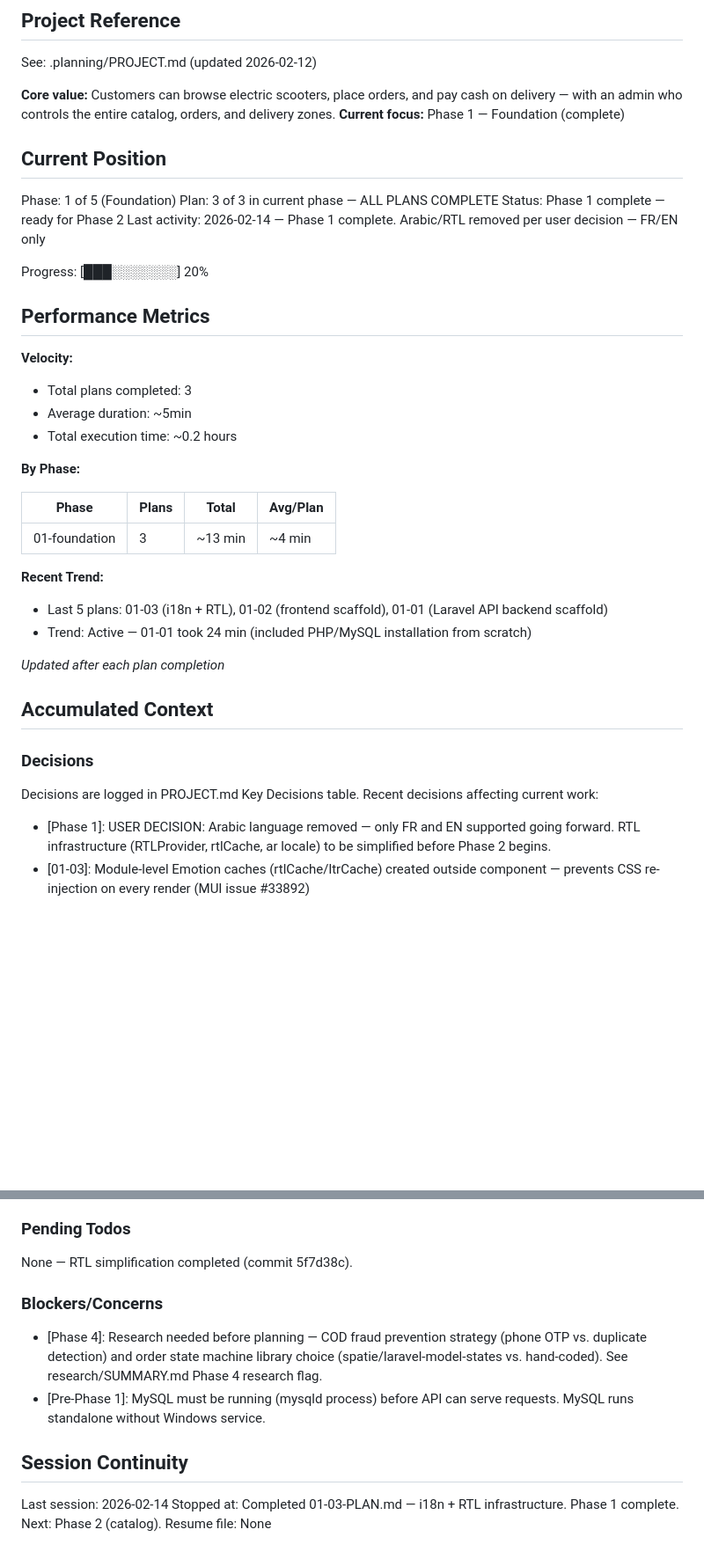
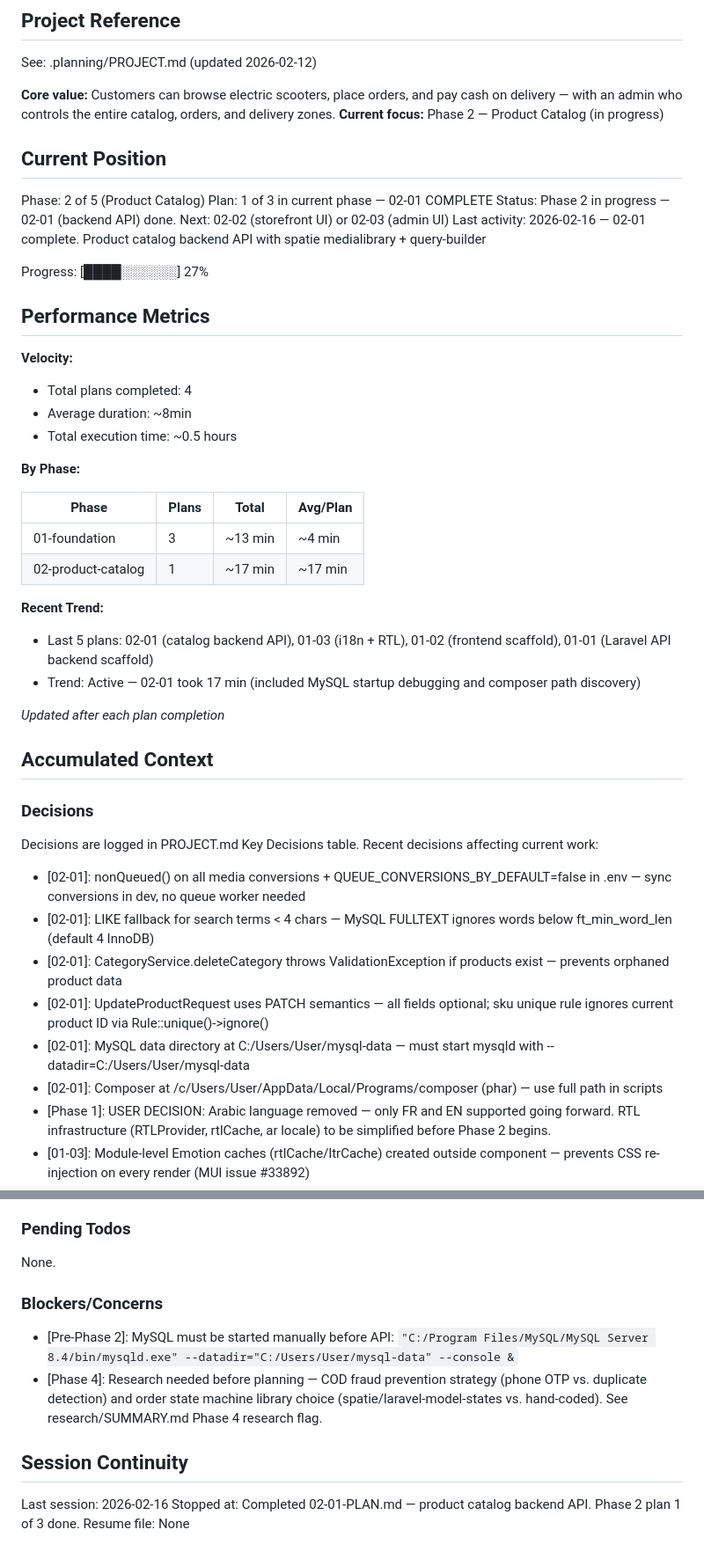
Before and after one commit to nabildorhmi/Ecommerce-App, a Markdown page: .planning/STATE.md, 2 parts joined by grey strips. Shown at 88% size. Drawn GitHub-style; blank space fills up the shorter version.

Commit message:
docs(02-01): complete product catalog backend API plan
- Create 02-01-SUMMARY.md: spatie medialibrary+query-builder product catalog API with FULLTEXT search
- Update STATE.md: Phase 2 Plan 1 complete, advance to Plan 2, add key decisions from 02-01

```diff
--- a/.planning/STATE.md
+++ b/.planning/STATE.md
@@ -5,33 +5,34 @@
 See: .planning/PROJECT.md (updated 2026-02-12)
 
 **Core value:** Customers can browse electric scooters, place orders, and pay cash on delivery — with an admin who controls the entire catalog, orders, and delivery zones.
-**Current focus:** Phase 1 — Foundation (complete)
+**Current focus:** Phase 2 — Product Catalog (in progress)
 
 ## Current Position
 
-Phase: 1 of 5 (Foundation)
-Plan: 3 of 3 in current phase — ALL PLANS COMPLETE
-Status: Phase 1 complete — ready for Phase 2
-Last activity: 2026-02-14 — Phase 1 complete. Arabic/RTL removed per user decision — FR/EN only
+Phase: 2 of 5 (Product Catalog)
+Plan: 1 of 3 in current phase — 02-01 COMPLETE
+Status: Phase 2 in progress — 02-01 (backend API) done. Next: 02-02 (storefront UI) or 02-03 (admin UI)
+Last activity: 2026-02-16 — 02-01 complete. Product catalog backend API with spatie medialibrary + query-builder
 
-Progress: [███░░░░░░░] 20%
+Progress: [████░░░░░░] 27%
 
 ## Performance Metrics
 
 **Velocity:**
-- Total plans completed: 3
-- Average duration: ~5min
-- Total execution time: ~0.2 hours
+- Total plans completed: 4
+- Average duration: ~8min
+- Total execution time: ~0.5 hours
 
 **By Phase:**
 
 | Phase | Plans | Total | Avg/Plan |
 |-------|-------|-------|----------|
 | 01-foundation | 3 | ~13 min | ~4 min |
+| 02-product-catalog | 1 | ~17 min | ~17 min |
 
 **Recent Trend:**
-- Last 5 plans: 01-03 (i18n + RTL), 01-02 (frontend scaffold), 01-01 (Laravel API backend scaffold)
-- Trend: Active — 01-01 took 24 min (included PHP/MySQL installation from scratch)
+- Last 5 plans: 02-01 (catalog backend API), 01-03 (i18n + RTL), 01-02 (frontend scaffold), 01-01 (Laravel API backend scaffold)
+- Trend: Active — 02-01 took 17 min (included MySQL startup debugging and composer path discovery)
 
 *Updated after each plan completion*
 
@@ -42,6 +43,12 @@ Progress: [███░░░░░░░] 20%
 Decisions are logged in PROJECT.md Key Decisions table.
 Recent decisions affecting current work:
 
+- [02-01]: nonQueued() on all media conversions + QUEUE_CONVERSIONS_BY_DEFAULT=false in .env — sync conversions in dev, no queue worker needed
+- [02-01]: LIKE fallback for search terms < 4 chars — MySQL FULLTEXT ignores words below ft_min_word_len (default 4 InnoDB)
+- [02-01]: CategoryService.deleteCategory throws ValidationException if products exist — prevents orphaned product data
+- [02-01]: UpdateProductRequest uses PATCH semantics — all fields optional; sku unique rule ignores current product ID via Rule::unique()->ignore()
+- [02-01]: MySQL data directory at C:/Users/User/mysql-data — must start mysqld with --datadir=C:/Users/User/mysql-data
+- [02-01]: Composer at /c/Users/User/AppData/Local/Programs/composer (phar) — use full path in scripts
 - [Phase 1]: USER DECISION: Arabic language removed — only FR and EN supported going forward. RTL infrastructure (RTLProvider, rtlCache, ar locale) to be simplified before Phase 2 begins.
 - [01-03]: Module-level Emotion caches (rtlCache/ltrCache) created outside component — prevents CSS re-injection on every render (MUI issue #33892)
 - [01-03]: i18n.ts imported before ReactDOM.createRoot in main.tsx — prevents flash of untranslated content
@@ -62,15 +69,15 @@ Recent decisions affecting current work:
 
 ### Pending Todos
 
-None — RTL simplification completed (commit 5f7d38c).
+None.
 
 ### Blockers/Concerns
 
+- [Pre-Phase 2]: MySQL must be started manually before API: `"C:/Program Files/MySQL/MySQL Server 8.4/bin/mysqld.exe" --datadir="C:/Users/User/mysql-data" --console &`
 - [Phase 4]: Research needed before planning — COD fraud prevention strategy (phone OTP vs. duplicate detection) and order state machine library choice (spatie/laravel-model-states vs. hand-coded). See research/SUMMARY.md Phase 4 research flag.
-- [Pre-Phase 1]: MySQL must be running (mysqld process) before API can serve requests. MySQL runs standalone without Windows service.
 
 ## Session Continuity
 
-Last session: 2026-02-14
-Stopped at: Completed 01-03-PLAN.md — i18n + RTL infrastructure. Phase 1 complete. Next: Phase 2 (catalog).
+Last session: 2026-02-16
+Stopped at: Completed 02-01-PLAN.md — product catalog backend API. Phase 2 plan 1 of 3 done.
 Resume file: None
```
Also changed, not shown: 1 other file.
